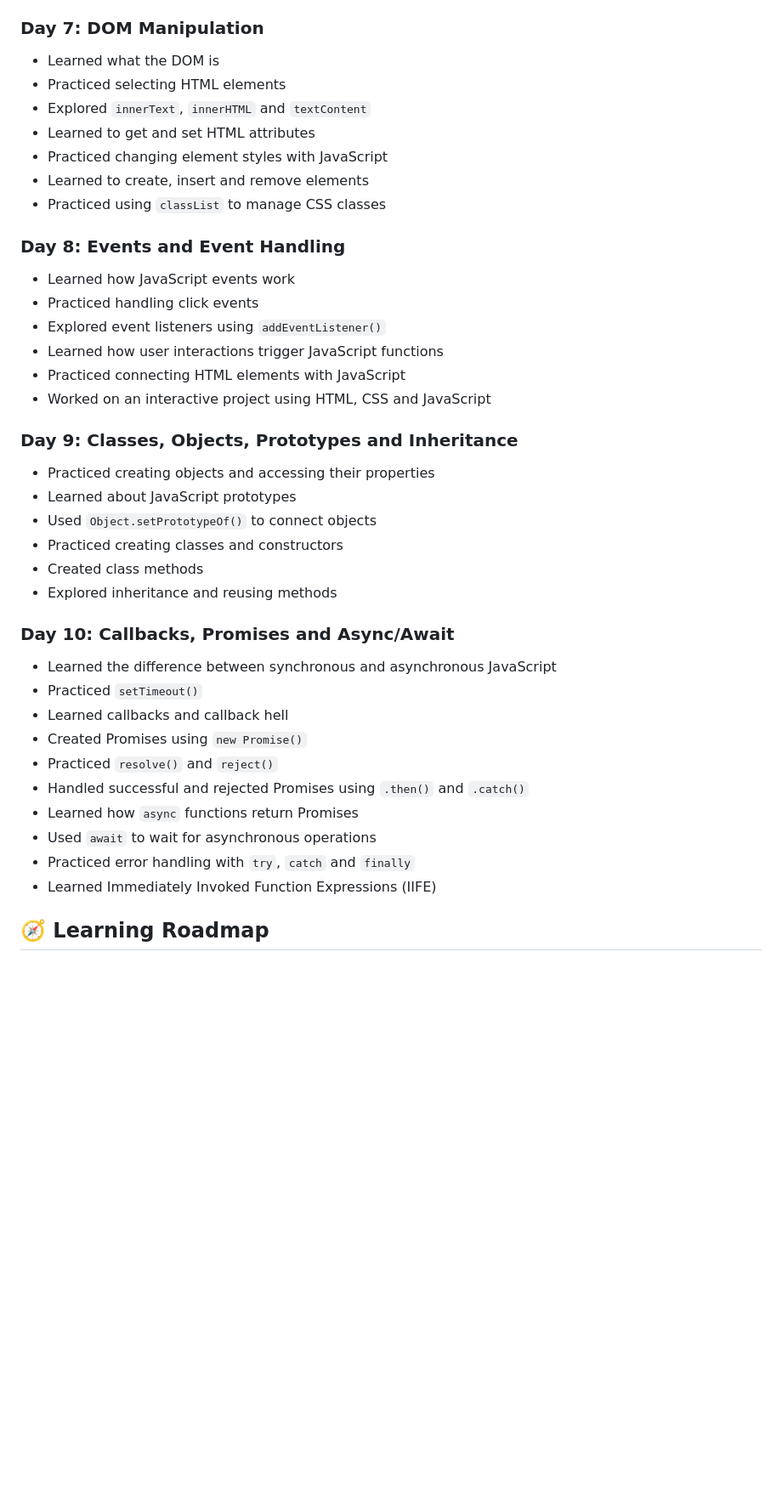
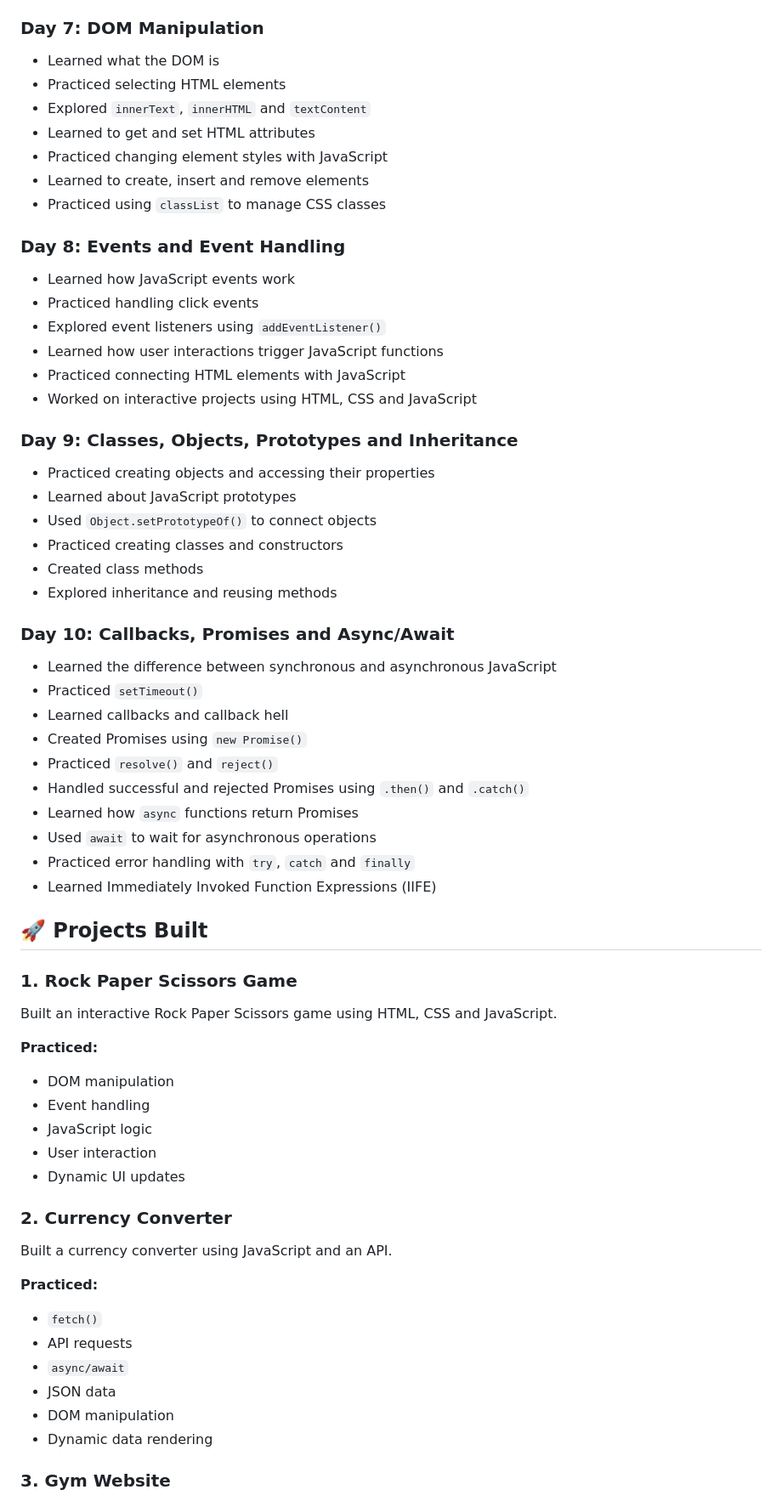
Before and after one commit to karandange-code/javascriptlearning, a Markdown page: README.md, the part around one of its changes. Shown at 85% size. GitHub-like rendering; blank space fills up the shorter version.

Commit message:
Update README with projects and learning roadmap

```diff
--- a/README.md
+++ b/README.md
@@ -58,6 +64,7 @@ This repository documents my daily JavaScript learning journey. I'm learning ste
 - Practiced `reduce()` to combine array values
 
 ### Day 7: DOM Manipulation
+
 - Learned what the DOM is
 - Practiced selecting HTML elements
 - Explored `innerText`, `innerHTML` and `textContent`
@@ -67,14 +74,16 @@ This repository documents my daily JavaScript learning journey. I'm learning ste
 - Practiced using `classList` to manage CSS classes
 
 ### Day 8: Events and Event Handling
+
 - Learned how JavaScript events work
 - Practiced handling click events
 - Explored event listeners using `addEventListener()`
 - Learned how user interactions trigger JavaScript functions
 - Practiced connecting HTML elements with JavaScript
-- Worked on an interactive project using HTML, CSS and JavaScript
+- Worked on interactive projects using HTML, CSS and JavaScript
 
 ### Day 9: Classes, Objects, Prototypes and Inheritance
+
 - Practiced creating objects and accessing their properties
 - Learned about JavaScript prototypes
 - Used `Object.setPrototypeOf()` to connect objects
@@ -83,6 +92,7 @@ This repository documents my daily JavaScript learning journey. I'm learning ste
 - Explored inheritance and reusing methods
 
 ### Day 10: Callbacks, Promises and Async/Await
+
 - Learned the difference between synchronous and asynchronous JavaScript
 - Practiced `setTimeout()`
 - Learned callbacks and callback hell
@@ -94,4 +104,32 @@ This repository documents my daily JavaScript learning journey. I'm learning ste
 - Practiced error handling with `try`, `catch` and `finally`
 - Learned Immediately Invoked Function Expressions (IIFE)
 
-## 🧭 Learning Roadmap
+## 🚀 Projects Built
+
+### 1. Rock Paper Scissors Game
+
+Built an interactive Rock Paper Scissors game using HTML, CSS and JavaScript.
+
+**Practiced:**
+
+- DOM manipulation
+- Event handling
+- JavaScript logic
+- User interaction
+- Dynamic UI updates
+
+### 2. Currency Converter
+
+Built a currency converter using JavaScript and an API.
+
+**Practiced:**
+
+- `fetch()`
+- API requests
+- `async/await`
+- JSON data
+- DOM manipulation
+- Dynamic data rendering
+
+### 3. Gym Website
+
```
Also changed, not shown: other parts of README.md (+106 -27 lines).
